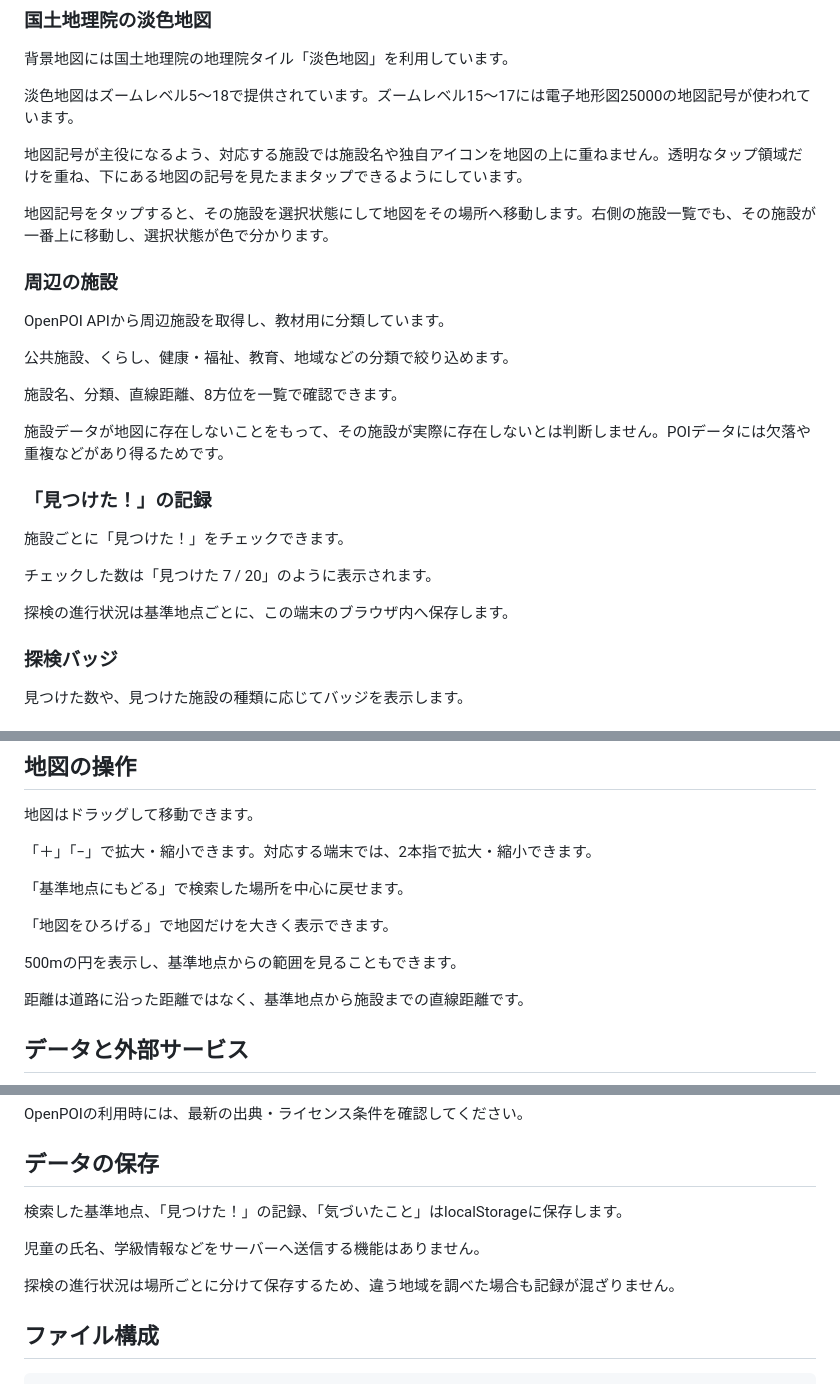
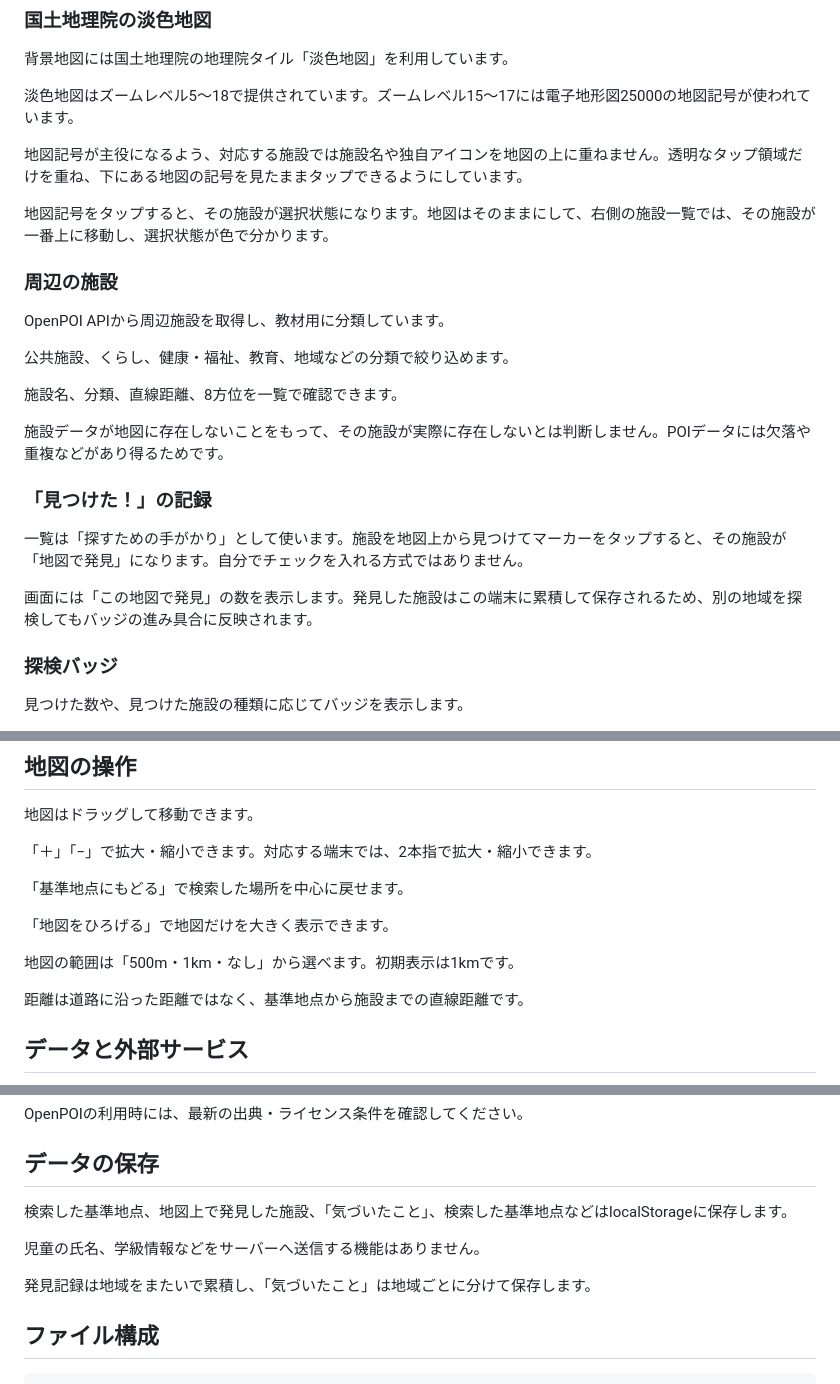
Before and after one commit to TT-sensei/chizu-tanken, a Markdown page: README.md, 3 parts joined by grey strips. Rendered like a GitHub page.

Commit message:
READMEを最終仕様へ更新

```diff
--- a/README.md
+++ b/README.md
@@ -46,7 +46,7 @@
 
 地図記号が主役になるよう、対応する施設では施設名や独自アイコンを地図の上に重ねません。透明なタップ領域だけを重ね、下にある地図の記号を見たままタップできるようにしています。
 
-地図記号をタップすると、その施設を選択状態にして地図をその場所へ移動します。右側の施設一覧でも、その施設が一番上に移動し、選択状態が色で分かります。
+地図記号をタップすると、その施設が選択状態になります。地図はそのままにして、右側の施設一覧では、その施設が一番上に移動し、選択状態が色で分かります。
 
 ### 周辺の施設
 
@@ -60,11 +60,9 @@ OpenPOI APIから周辺施設を取得し、教材用に分類しています。
 
 ### 「見つけた！」の記録
 
-施設ごとに「見つけた！」をチェックできます。
+一覧は「探すための手がかり」として使います。施設を地図上から見つけてマーカーをタップすると、その施設が「地図で発見」になります。自分でチェックを入れる方式ではありません。
 
-チェックした数は「見つけた 7 / 20」のように表示されます。
-
-探検の進行状況は基準地点ごとに、この端末のブラウザ内へ保存します。
+画面には「この地図で発見」の数を表示します。発見した施設はこの端末に累積して保存されるため、別の地域を探検してもバッジの進み具合に反映されます。
 
 ### 探検バッジ
 
@@ -107,7 +105,7 @@ OpenPOI APIから周辺施設を取得し、教材用に分類しています。
 
 「地図をひろげる」で地図だけを大きく表示できます。
 
-500mの円を表示し、基準地点からの範囲を見ることもできます。
+地図の範囲は「500m・1km・なし」から選べます。初期表示は1kmです。
 
 距離は道路に沿った距離ではなく、基準地点から施設までの直線距離です。
 
@@ -133,11 +131,11 @@ OpenPOIの利用時には、最新の出典・ライセンス条件を確認し
 
 ## データの保存
 
-検索した基準地点、「見つけた！」の記録、「気づいたこと」はlocalStorageに保存します。
+検索した基準地点、地図上で発見した施設、「気づいたこと」、検索した基準地点などはlocalStorageに保存します。
 
 児童の氏名、学級情報などをサーバーへ送信する機能はありません。
 
-探検の進行状況は場所ごとに分けて保存するため、違う地域を調べた場合も記録が混ざりません。
+発見記録は地域をまたいで累積し、「気づいたこと」は地域ごとに分けて保存します。
 
 ## ファイル構成
 
```
